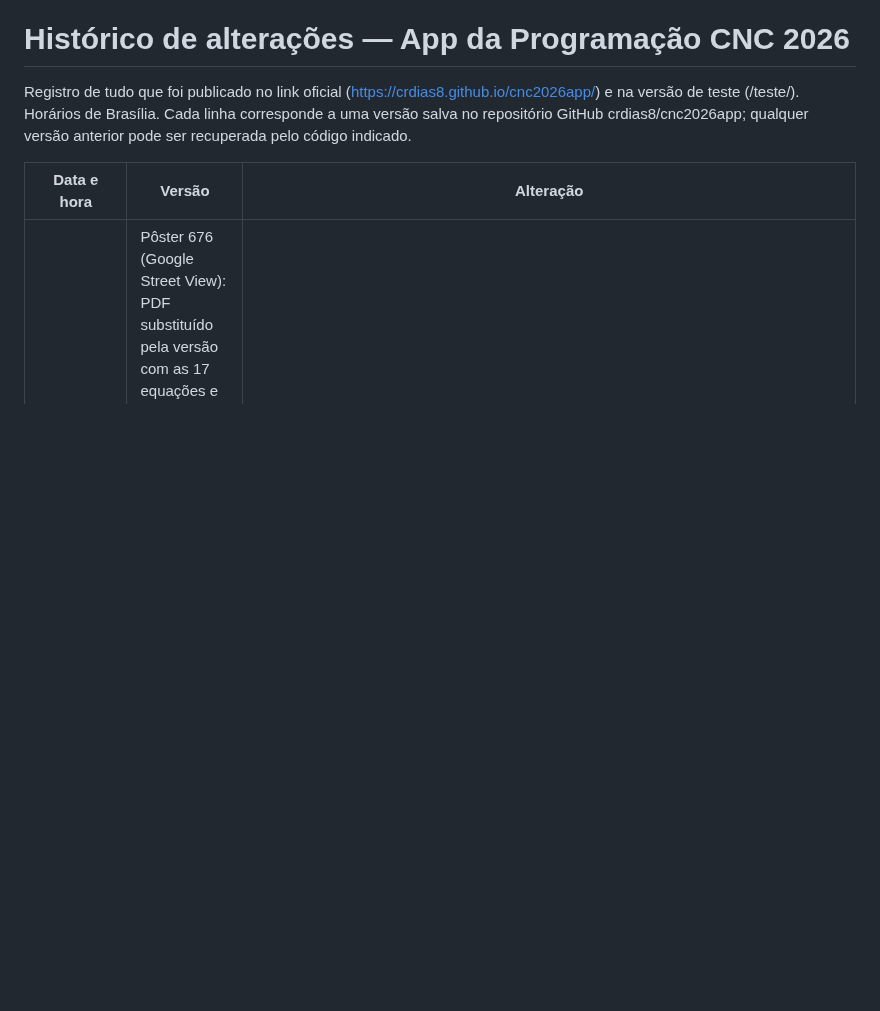
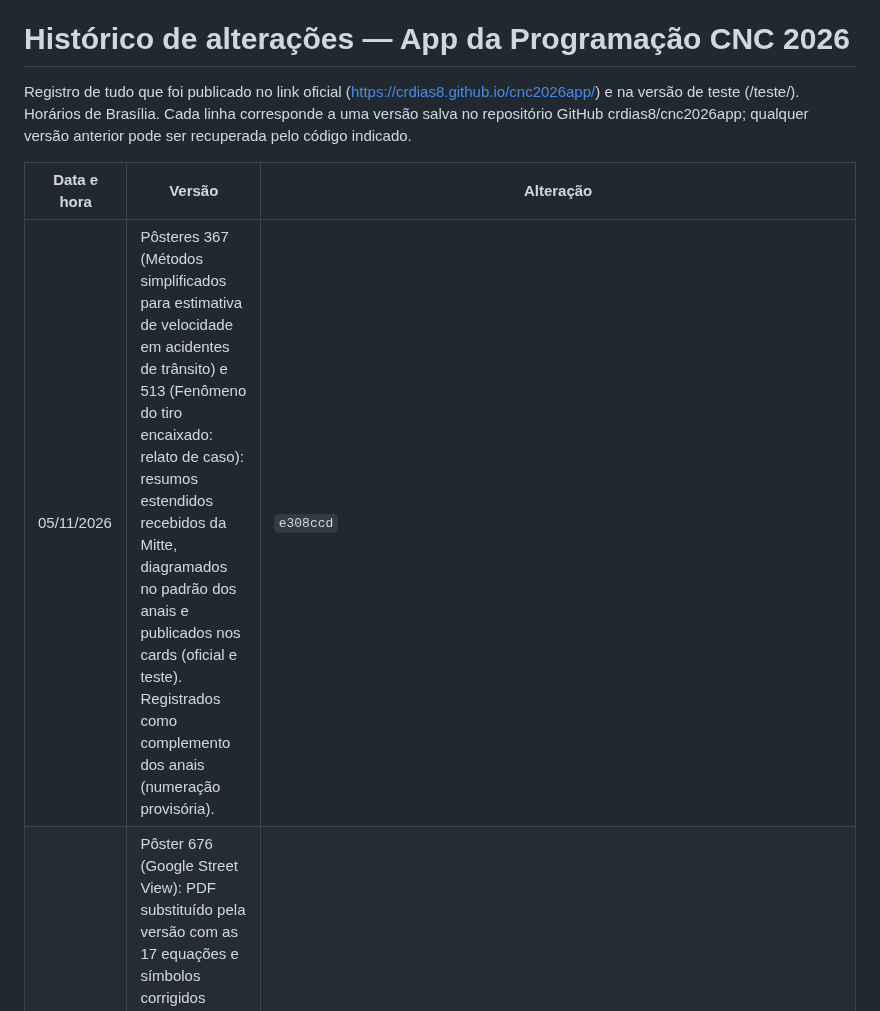
Before and after one commit to crdias8/cnc2026app, a Markdown page: HISTORICO.md, the part around the change. GitHub-like rendering; blank space fills up the shorter version.

Commit message:
HISTORICO: pôsteres 367 e 513
Co-Authored-By: Claude Opus 5.5 <noreply@anthropic.com>
Claude-Session: https://claude.ai/code/session_01QpbTdYhaPvXSWS9jUnXZKz

```diff
--- a/HISTORICO.md
+++ b/HISTORICO.md
@@ -4,6 +4,7 @@ Registro de tudo que foi publicado no link oficial (https://crdias8.github.io/cn
 
 | Data e hora | Versão | Alteração |
 |---|---|---|
+| 05/11/2026 | Pôsteres 367 (Métodos simplificados para estimativa de velocidade em acidentes de trânsito) e 513 (Fenômeno do tiro encaixado: relato de caso): resumos estendidos recebidos da Mitte, diagramados no padrão dos anais e publicados nos cards (oficial e teste). Registrados como complemento dos anais (numeração provisória). | `e308ccd` |
 | 03/11/2026 | Pôster 676 (Google Street View): PDF substituído pela versão com as 17 equações e símbolos corrigidos conforme arquivo do autor (texto inalterado; corrigidos “por meio”, “múltiplos” e a citação “Fig. 3”). Mesma paginação dos anais (92–96). Válido para oficial e teste. | `8502dca` |
 | 03/11/2026 09:45 | 1fd6214 | Pôster 472 (28/10, LC): botão do resumo estendido do complemento dos anais (trabalhos/poster_472_complemento.pdf, 4 páginas, numeração provisória a partir de 1), a partir do arquivo enviado pela coordenação em 03/11 (Tabela 1 remontada do PDF do autor; seções numeradas; listas, hifenizações, crases e referências [4] e [5] em formato ABNT corrigidas). Card mantido sem alteração. Registrado no INDICE.csv como complemento (oficial e teste). |
 | 31/10/2026 15:47 | 74f6ac5 | Cards dos pôsteres corrigidos a pedido da coordenação: 485 — "Marcelo Nunes Slva" → "Marcelo Nunes Silva"; 383 — "Renata de Lamare São PauloSilveira" → "Renata de Lamare São Paulo Silveira". O 660 já constava como Breno Viegas Dantas Martins desde 26/10 (oficial e teste). |
```
